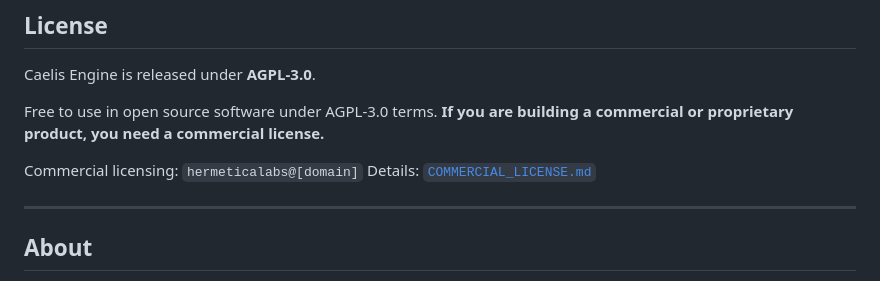
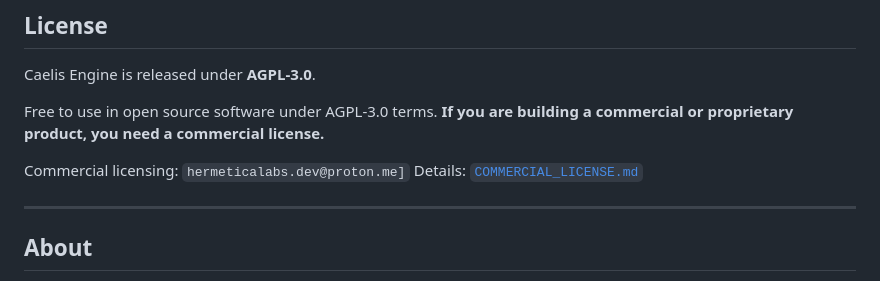
Before and after one commit to HermeticaLabs/caelis-engine, a Markdown page: README.md, the part around the change. Drawn GitHub-style.

```diff
--- a/README.md
+++ b/README.md
@@ -324,7 +324,7 @@ Caelis Engine is released under **AGPL-3.0**.
 Free to use in open source software under AGPL-3.0 terms.
 **If you are building a commercial or proprietary product, you need a commercial license.**
 
-Commercial licensing: `hermeticalabs@[domain]`
+Commercial licensing: `hermeticalabs.dev@proton.me]`
 Details: [`COMMERCIAL_LICENSE.md`](COMMERCIAL_LICENSE.md)
 
 ---
```
